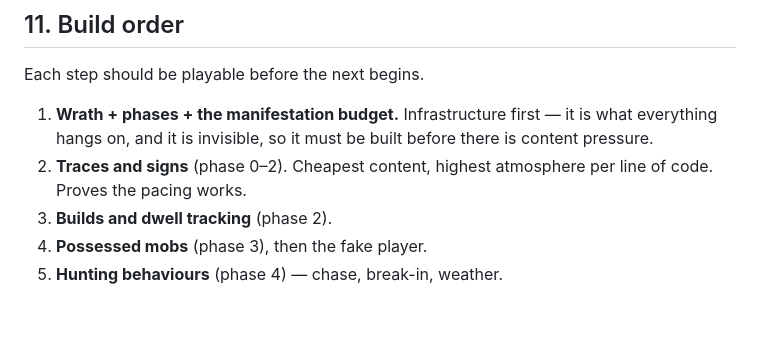
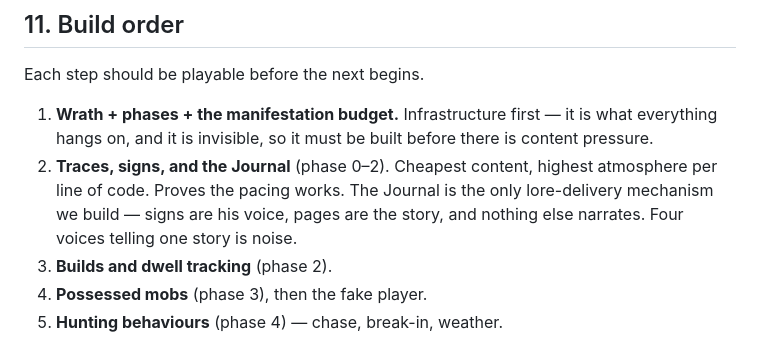
Before and after one commit to robinandrejohansen/herobrine-mod, a Markdown page: DESIGN.md, the part around the change. Drawn GitHub-style; blank space fills up the shorter version.

```diff
--- a/DESIGN.md
+++ b/DESIGN.md
@@ -296,8 +296,10 @@ Each step should be playable before the next begins.
 1. **Wrath + phases + the manifestation budget.** Infrastructure first — it is
    what everything hangs on, and it is invisible, so it must be built before
    there is content pressure.
-2. **Traces and signs** (phase 0–2). Cheapest content, highest atmosphere per
-   line of code. Proves the pacing works.
+2. **Traces, signs, and the Journal** (phase 0–2). Cheapest content, highest
+   atmosphere per line of code. Proves the pacing works. The Journal is the
+   only lore-delivery mechanism we build — signs are his voice, pages are the
+   story, and nothing else narrates. Four voices telling one story is noise.
 3. **Builds and dwell tracking** (phase 2).
 4. **Possessed mobs** (phase 3), then the fake player.
 5. **Hunting behaviours** (phase 4) — chase, break-in, weather.
```
Also changed, not shown: LORE.md (+49 -0 lines).
